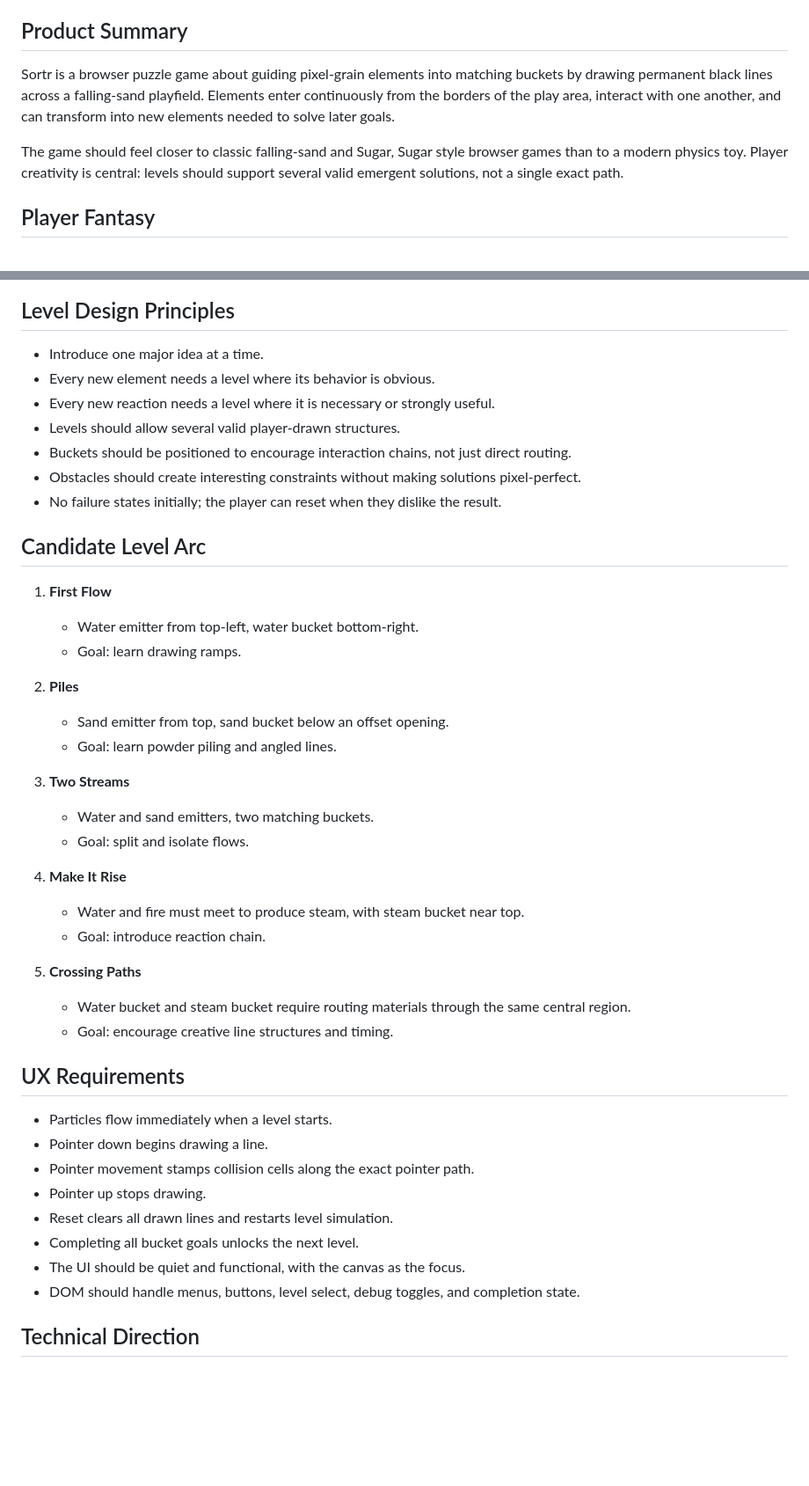
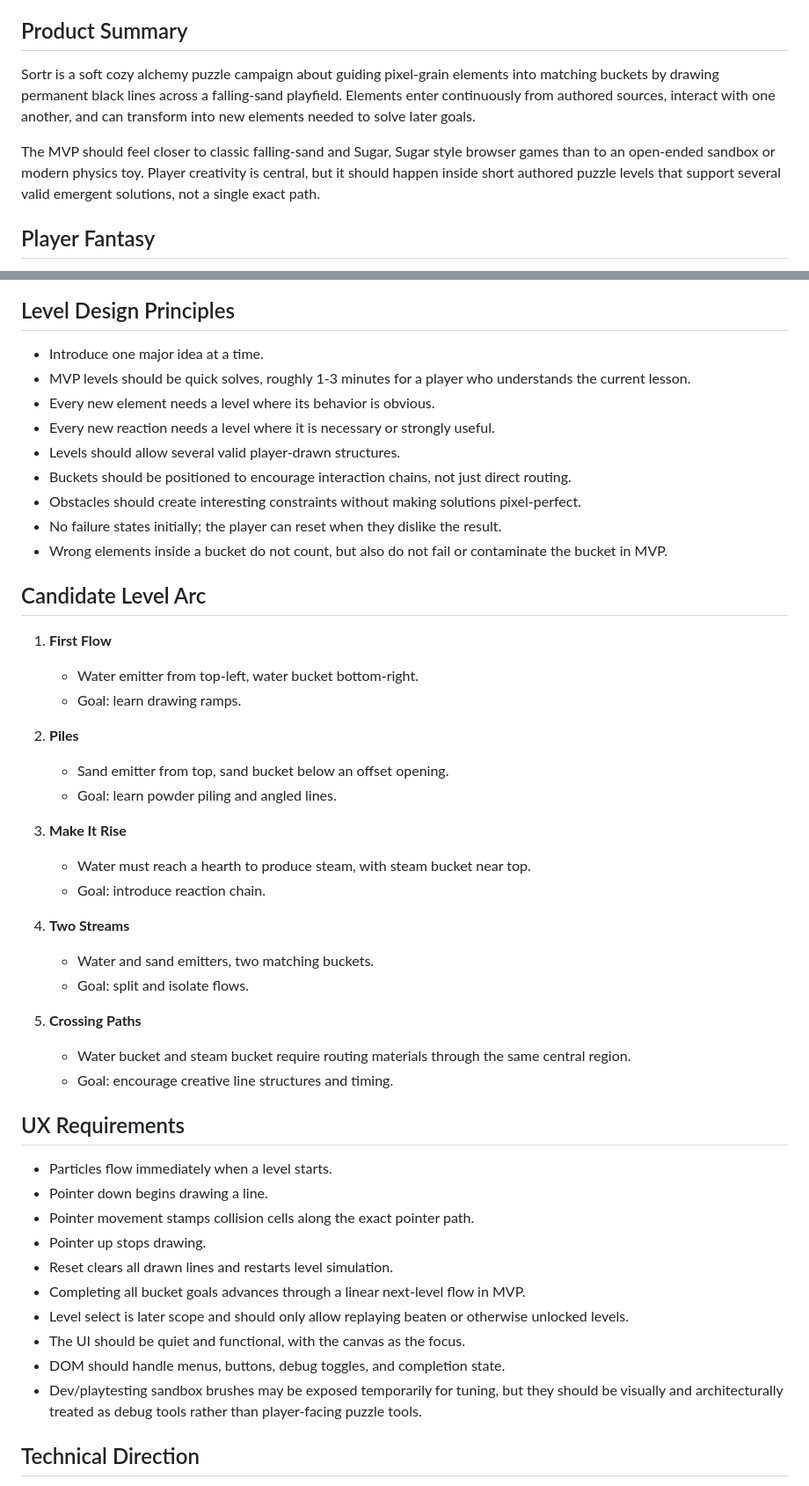
Before and after one commit to dpjosh02/Sortr, a Markdown page: PRD.md, 2 parts joined by grey strips. Shown at 88% size. Drawn GitHub-style; blank space fills up the shorter version.

```diff
--- a/PRD.md
+++ b/PRD.md
@@ -6,9 +6,9 @@ Sortr
 
 ## Product Summary
 
-Sortr is a browser puzzle game about guiding pixel-grain elements into matching buckets by drawing permanent black lines across a falling-sand playfield. Elements enter continuously from the borders of the play area, interact with one another, and can transform into new elements needed to solve later goals.
+Sortr is a soft cozy alchemy puzzle campaign about guiding pixel-grain elements into matching buckets by drawing permanent black lines across a falling-sand playfield. Elements enter continuously from authored sources, interact with one another, and can transform into new elements needed to solve later goals.
 
-The game should feel closer to classic falling-sand and Sugar, Sugar style browser games than to a modern physics toy. Player creativity is central: levels should support several valid emergent solutions, not a single exact path.
+The MVP should feel closer to classic falling-sand and Sugar, Sugar style browser games than to an open-ended sandbox or modern physics toy. Player creativity is central, but it should happen inside short authored puzzle levels that support several valid emergent solutions, not a single exact path.
 
 ## Player Fantasy
 
@@ -115,12 +125,14 @@ The first playable snapshot should include:
 ## Level Design Principles
 
 - Introduce one major idea at a time.
+- MVP levels should be quick solves, roughly 1-3 minutes for a player who understands the current lesson.
 - Every new element needs a level where its behavior is obvious.
 - Every new reaction needs a level where it is necessary or strongly useful.
 - Levels should allow several valid player-drawn structures.
 - Buckets should be positioned to encourage interaction chains, not just direct routing.
 - Obstacles should create interesting constraints without making solutions pixel-perfect.
 - No failure states initially; the player can reset when they dislike the result.
+- Wrong elements inside a bucket do not count, but also do not fail or contaminate the bucket in MVP.
 
 ## Candidate Level Arc
 
@@ -132,13 +144,13 @@ The first playable snapshot should include:
    - Sand emitter from top, sand bucket below an offset opening.
    - Goal: learn powder piling and angled lines.
 
-3. **Two Streams**
+3. **Make It Rise**
+   - Water must reach a hearth to produce steam, with steam bucket near top.
+   - Goal: introduce reaction chain.
+
+4. **Two Streams**
    - Water and sand emitters, two matching buckets.
    - Goal: split and isolate flows.
-
-4. **Make It Rise**
-   - Water and fire must meet to produce steam, with steam bucket near top.
-   - Goal: introduce reaction chain.
 
 5. **Crossing Paths**
    - Water bucket and steam bucket require routing materials through the same central region.
@@ -151,9 +163,11 @@ The first playable snapshot should include:
 - Pointer movement stamps collision cells along the exact pointer path.
 - Pointer up stops drawing.
 - Reset clears all drawn lines and restarts level simulation.
-- Completing all bucket goals unlocks the next level.
+- Completing all bucket goals advances through a linear next-level flow in MVP.
+- Level select is later scope and should only allow replaying beaten or otherwise unlocked levels.
 - The UI should be quiet and functional, with the canvas as the focus.
-- DOM should handle menus, buttons, level select, debug toggles, and completion state.
+- DOM should handle menus, buttons, debug toggles, and completion state.
+- Dev/playtesting sandbox brushes may be exposed temporarily for tuning, but they should be visually and architecturally treated as debug tools rather than player-facing puzzle tools.
 
 ## Technical Direction
 
```
Also changed, not shown: other parts of PRD.md (+20 -9 lines), AGENTS.md (+9 -2 lines), docs/milestones.md (+43 -8 lines).
